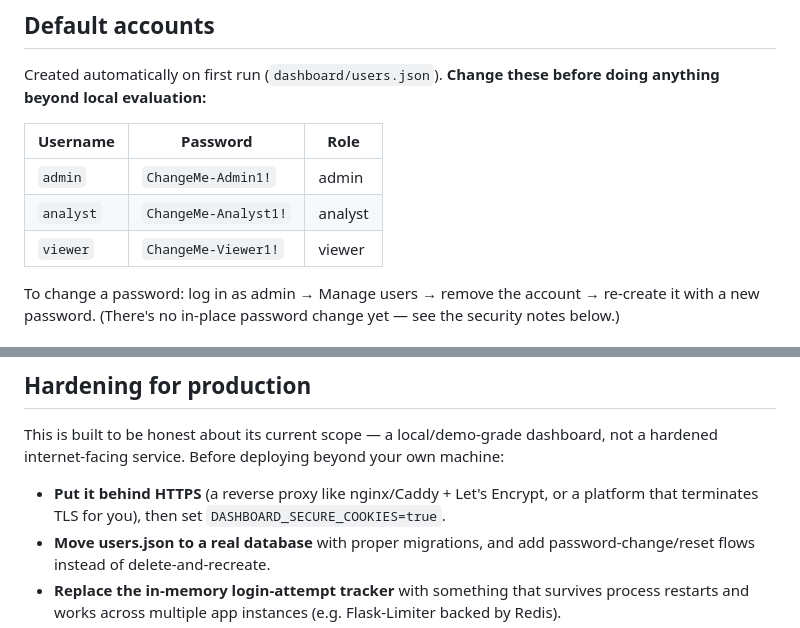
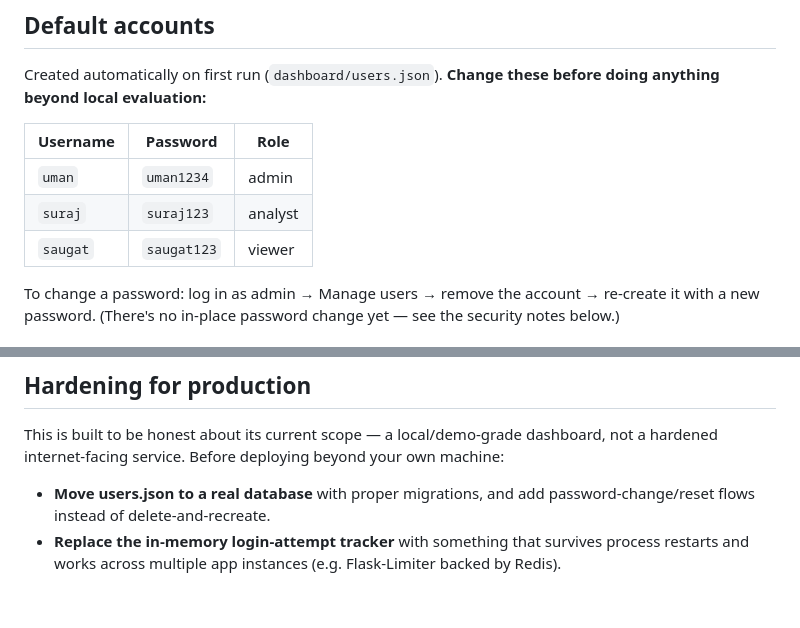
Before and after one commit to Suraj336/IoT-Threat-Detection, a Markdown page: dashboard/README.md, 2 parts joined by grey strips. Drawn GitHub-style; blank space fills up the shorter version.

Commit message:
Update default credentials in README.md

```diff
--- a/dashboard/README.md
+++ b/dashboard/README.md
@@ -59,9 +59,9 @@ before doing anything beyond local evaluation:**
 
 | Username | Password | Role |
 |---|---|---|
-| `admin` | `ChangeMe-Admin1!` | admin |
-| `analyst` | `ChangeMe-Analyst1!` | analyst |
-| `viewer` | `ChangeMe-Viewer1!` | viewer |
+| `uman` | `uman1234` | admin |
+| `suraj` | `suraj123` | analyst |
+| `saugat` | `saugat123` | viewer |
 
 To change a password: log in as admin → Manage users → remove the account →
 re-create it with a new password. (There's no in-place password change yet —
@@ -88,9 +88,6 @@ This is built to be honest about its current scope — a local/demo-grade
 dashboard, not a hardened internet-facing service. Before deploying beyond
 your own machine:
 
-- **Put it behind HTTPS** (a reverse proxy like nginx/Caddy + Let's Encrypt,
-  or a platform that terminates TLS for you), then set
-  `DASHBOARD_SECURE_COOKIES=true`.
 - **Move users.json to a real database** with proper migrations, and add
   password-change/reset flows instead of delete-and-recreate.
 - **Replace the in-memory login-attempt tracker** with something that
```
